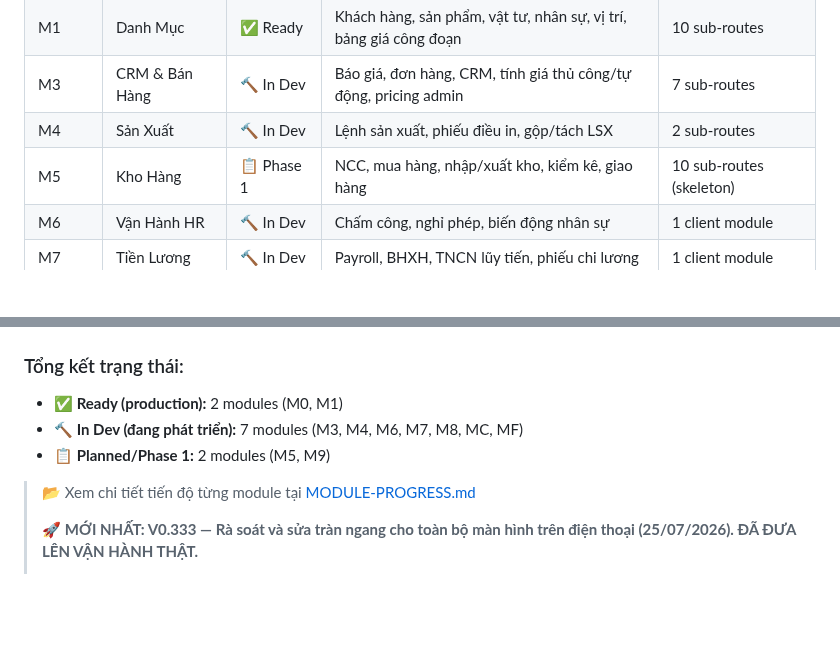
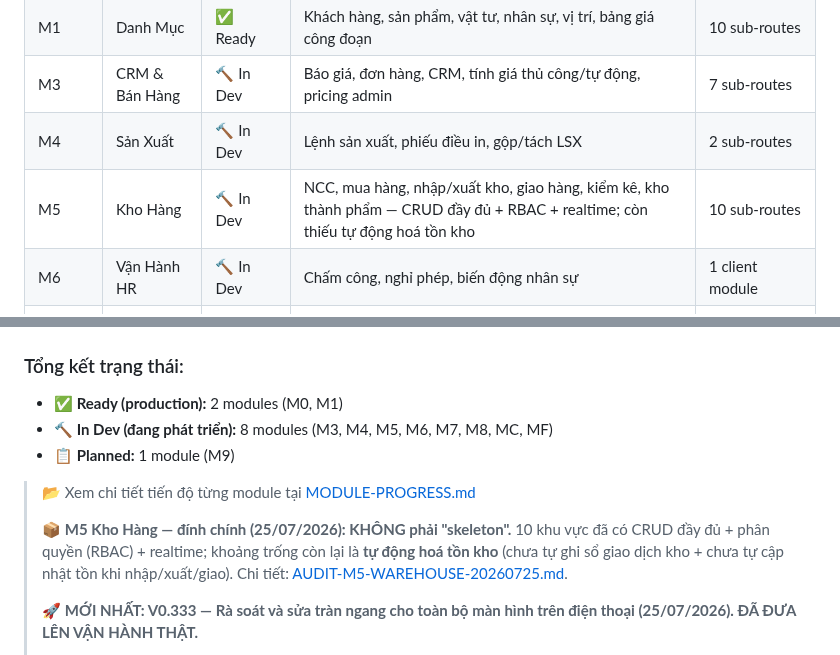
Before and after one commit to irissnss/Baocaoerptanphat, a Markdown page: README.md, 2 parts joined by grey strips. Drawn GitHub-style; blank space fills up the shorter version.

```diff
--- a/README.md
+++ b/README.md
@@ -34,7 +34,7 @@
 | M1 | Danh Mục | ✅ Ready | Khách hàng, sản phẩm, vật tư, nhân sự, vị trí, bảng giá công đoạn | 10 sub-routes |
 | M3 | CRM & Bán Hàng | 🔨 In Dev | Báo giá, đơn hàng, CRM, tính giá thủ công/tự động, pricing admin | 7 sub-routes |
 | M4 | Sản Xuất | 🔨 In Dev | Lệnh sản xuất, phiếu điều in, gộp/tách LSX | 2 sub-routes |
-| M5 | Kho Hàng | 📋 Phase 1 | NCC, mua hàng, nhập/xuất kho, kiểm kê, giao hàng | 10 sub-routes (skeleton) |
+| M5 | Kho Hàng | 🔨 In Dev | NCC, mua hàng, nhập/xuất kho, giao hàng, kiểm kê, kho thành phẩm — CRUD đầy đủ + RBAC + realtime; còn thiếu tự động hoá tồn kho | 10 sub-routes |
 | M6 | Vận Hành HR | 🔨 In Dev | Chấm công, nghỉ phép, biến động nhân sự | 1 client module |
 | M7 | Tiền Lương | 🔨 In Dev | Payroll, BHXH, TNCN lũy tiến, phiếu chi lương | 1 client module |
 | M8 | Công Việc | 🔨 In Dev | Task management, tích hợp CRM M3-M8 | 1 sub-route (tasks) |
@@ -44,10 +44,12 @@
 
 ### Tổng kết trạng thái:
 - **✅ Ready (production):** 2 modules (M0, M1)
-- **🔨 In Dev (đang phát triển):** 7 modules (M3, M4, M6, M7, M8, MC, MF)
-- **📋 Planned/Phase 1:** 2 modules (M5, M9)
+- **🔨 In Dev (đang phát triển):** 8 modules (M3, M4, M5, M6, M7, M8, MC, MF)
+- **📋 Planned:** 1 module (M9)
 
 > 📂 Xem chi tiết tiến độ từng module tại [MODULE-PROGRESS.md](MODULE-PROGRESS.md)
+>
+> 📦 **M5 Kho Hàng — đính chính (25/07/2026): KHÔNG phải "skeleton".** 10 khu vực đã có CRUD đầy đủ + phân quyền (RBAC) + realtime; khoảng trống còn lại là **tự động hoá tồn kho** (chưa tự ghi sổ giao dịch kho + chưa tự cập nhật tồn khi nhập/xuất/giao). Chi tiết: [AUDIT-M5-WAREHOUSE-20260725.md](AUDIT-M5-WAREHOUSE-20260725.md).
 >
 > 🚀 **MỚI NHẤT: V0.333 — Rà soát và sửa tràn ngang cho toàn bộ màn hình trên điện thoại (25/07/2026). ĐÃ ĐƯA LÊN VẬN HÀNH THẬT.**
 >
```
Also changed, not shown: other parts of README.md (+1 -1 lines), AUDIT-M5-WAREHOUSE-20260725.md (added, +75 -0 lines), MODULE-PROGRESS.md (+8 -5 lines).
